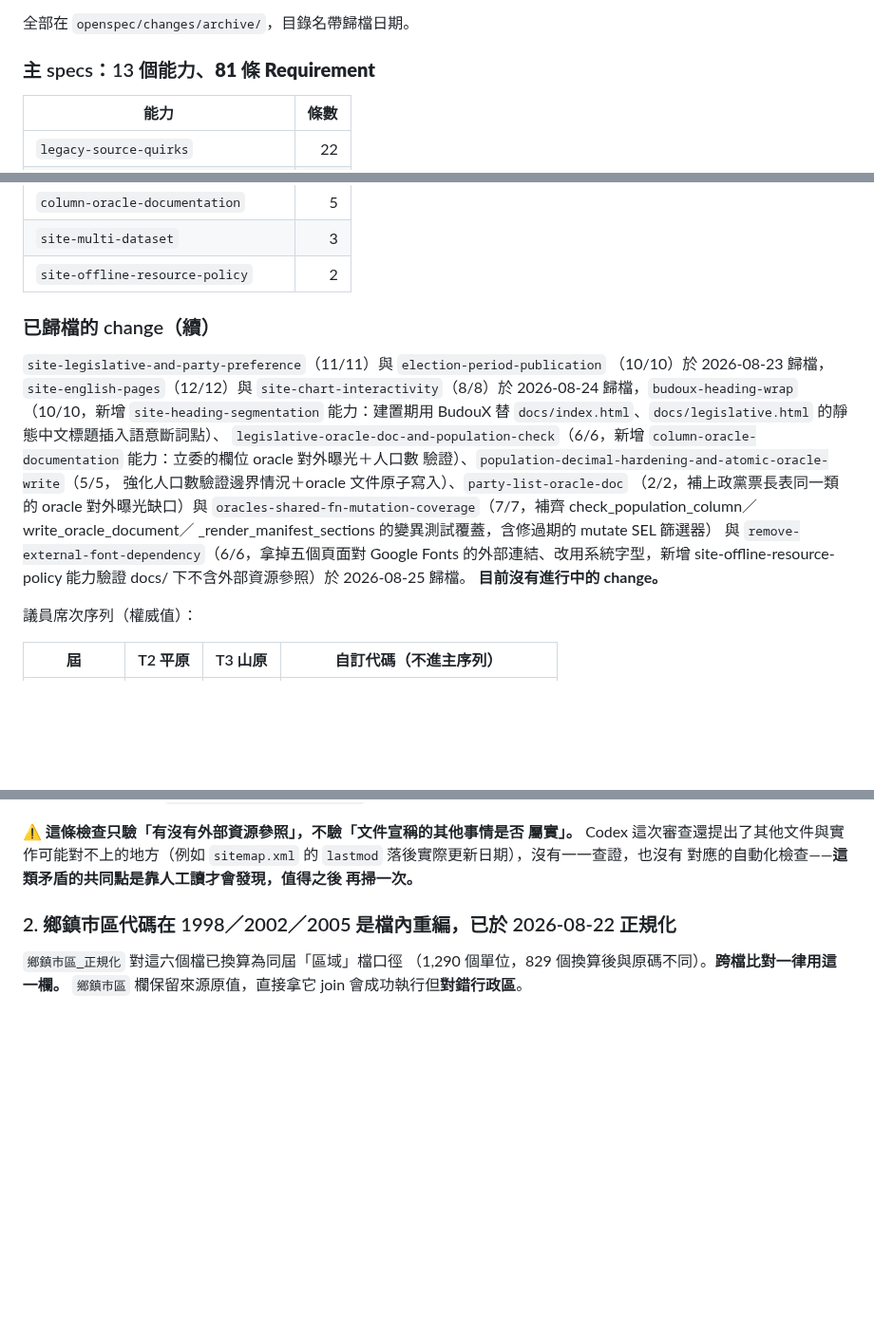
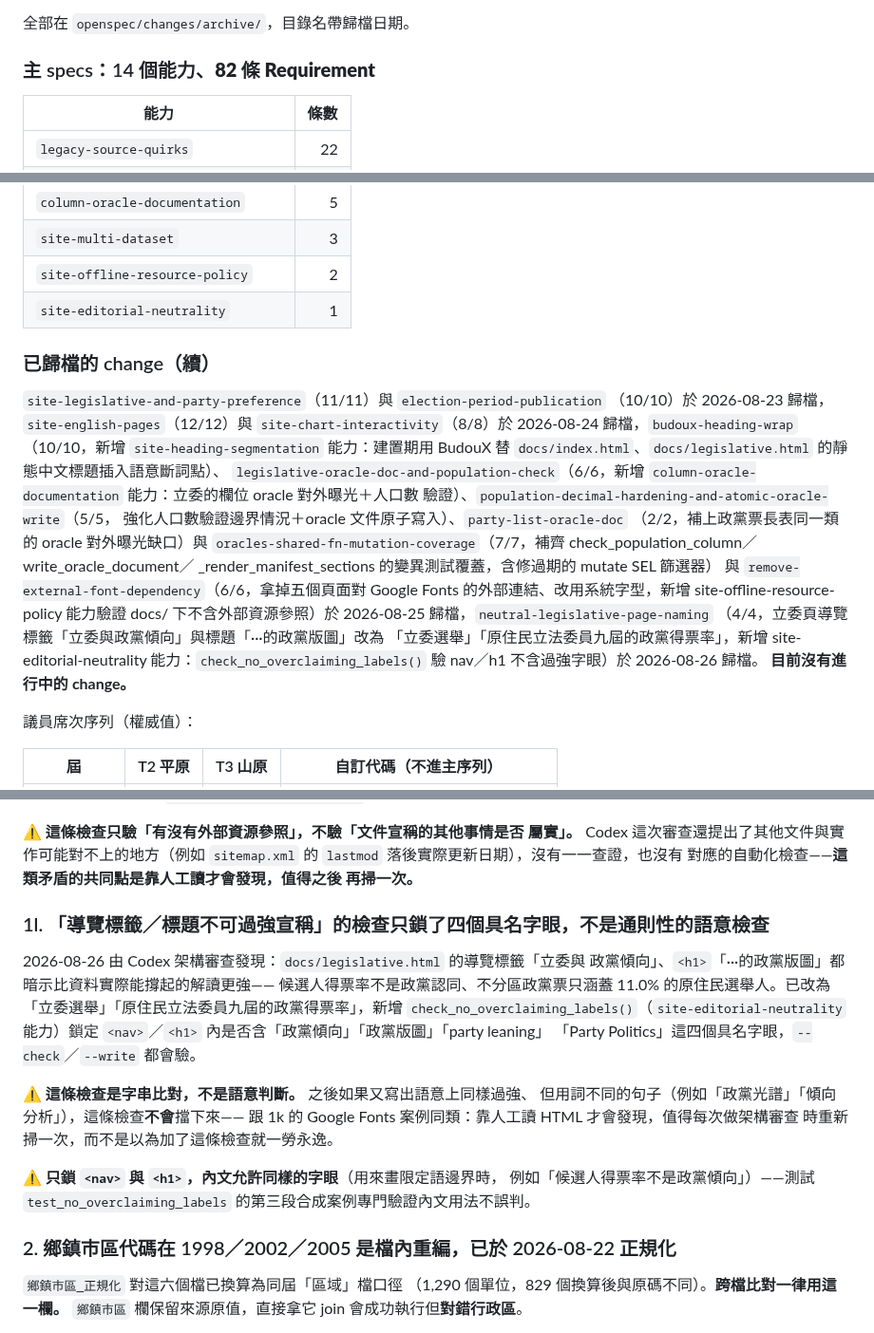
Before and after one commit to ss1111119/indigenous-local-election-tw, a Markdown page: HANDOFF.md, 3 parts joined by grey strips. Shown at 95% size. Drawn GitHub-style; blank space fills up the shorter version.

Commit message:
docs(handoff): 更新 neutral-legislative-page-naming 歸檔後狀態
能力數 13→14、Requirement 數 81→82（新增 site-editorial-neutrality 1 條）。
已歸檔 change 清單補上 neutral-legislative-page-naming（4/4，2026-08-26）。
新增地雷 1l：check_no_overclaiming_labels() 只鎖四個具名字眼，不是通則性
語意檢查，之後同義但用詞不同的過強宣稱不會被自動擋下。

Change: neutral-legislative-page-naming

```diff
--- a/HANDOFF.md
+++ b/HANDOFF.md
@@ -29,7 +29,7 @@
 
 全部在 `openspec/changes/archive/`，目錄名帶歸檔日期。
 
-### 主 specs：13 個能力、**81 條 Requirement**
+### 主 specs：14 個能力、**82 條 Requirement**
 
 | 能力 | 條數 |
 | --- | ---: |
@@ -46,6 +46,7 @@
 | `column-oracle-documentation` | 5 |
 | `site-multi-dataset` | 3 |
 | `site-offline-resource-policy` | 2 |
+| `site-editorial-neutrality` | 1 |
 
 ### 已歸檔的 change（續）
 
@@ -64,7 +65,11 @@ check_population_column／write_oracle_document／
 _render_manifest_sections 的變異測試覆蓋，含修過期的 mutate SEL 篩選器）
 與 `remove-external-font-dependency`（6/6，拿掉五個頁面對 Google Fonts
 的外部連結、改用系統字型，新增 site-offline-resource-policy 能力驗證
-docs/ 下不含外部資源參照）於 2026-08-25 歸檔。
+docs/ 下不含外部資源參照）於 2026-08-25 歸檔，`neutral-legislative-page-naming`
+（4/4，立委頁導覽標籤「立委與政黨傾向」與標題「···的政黨版圖」改為
+「立委選舉」「原住民立法委員九屆的政黨得票率」，新增
+site-editorial-neutrality 能力：`check_no_overclaiming_labels()` 驗
+nav／h1 不含過強字眼）於 2026-08-26 歸檔。
 **目前沒有進行中的 change。**
 
 議員席次序列（權威值）：
@@ -321,6 +326,25 @@ docs/ 下不含外部資源參照）於 2026-08-25 歸檔。
 `sitemap.xml` 的 `lastmod` 落後實際更新日期），沒有一一查證，也沒有
 對應的自動化檢查——**這類矛盾的共同點是靠人工讀才會發現，值得之後
 再掃一次。**
+
+### 1l. 「導覽標籤／標題不可過強宣稱」的檢查只鎖了四個具名字眼，不是通則性的語意檢查
+
+2026-08-26 由 Codex 架構審查發現：`docs/legislative.html` 的導覽標籤「立委與
+政黨傾向」、`<h1>`「···的政黨版圖」都暗示比資料實際能撐起的解讀更強——
+候選人得票率不是政黨認同、不分區政黨票只涵蓋 11.0% 的原住民選舉人。已改為
+「立委選舉」「原住民立法委員九屆的政黨得票率」，新增
+`check_no_overclaiming_labels()`（`site-editorial-neutrality` 能力）鎖定
+`<nav>`／`<h1>` 內是否含「政黨傾向」「政黨版圖」「party leaning」
+「Party Politics」這四個具名字眼，`--check`／`--write` 都會驗。
+
+⚠️ **這條檢查是字串比對，不是語意判斷。** 之後如果又寫出語意上同樣過強、
+但用詞不同的句子（例如「政黨光譜」「傾向分析」），這條檢查**不會**擋下來——
+跟 1k 的 Google Fonts 案例同類：靠人工讀 HTML 才會發現，值得每次做架構審查
+時重新掃一次，而不是以為加了這條檢查就一勞永逸。
+
+⚠️ **只鎖 `<nav>` 與 `<h1>`，內文允許同樣的字眼**（用來畫限定語邊界時，
+例如「候選人得票率不是政黨傾向」）——測試 `test_no_overclaiming_labels`
+的第三段合成案例專門驗證內文用法不誤判。
 
 ### 2. 鄉鎮市區代碼在 1998／2002／2005 是**檔內重編**，已於 2026-08-22 正規化
 
```
Also changed, not shown: other parts of HANDOFF.md (+1 -1 lines).
